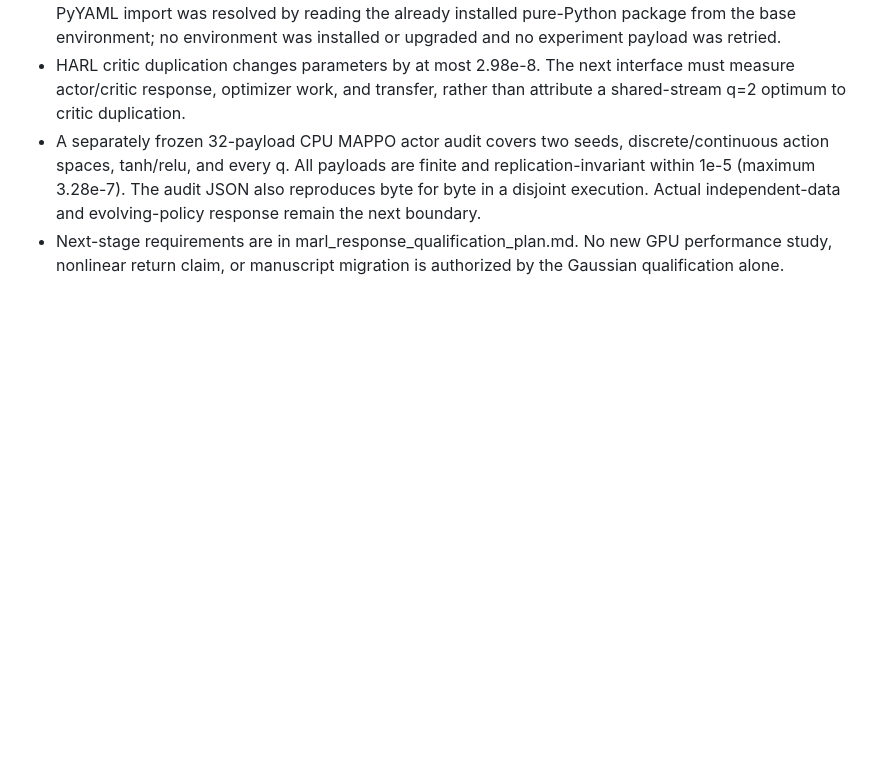
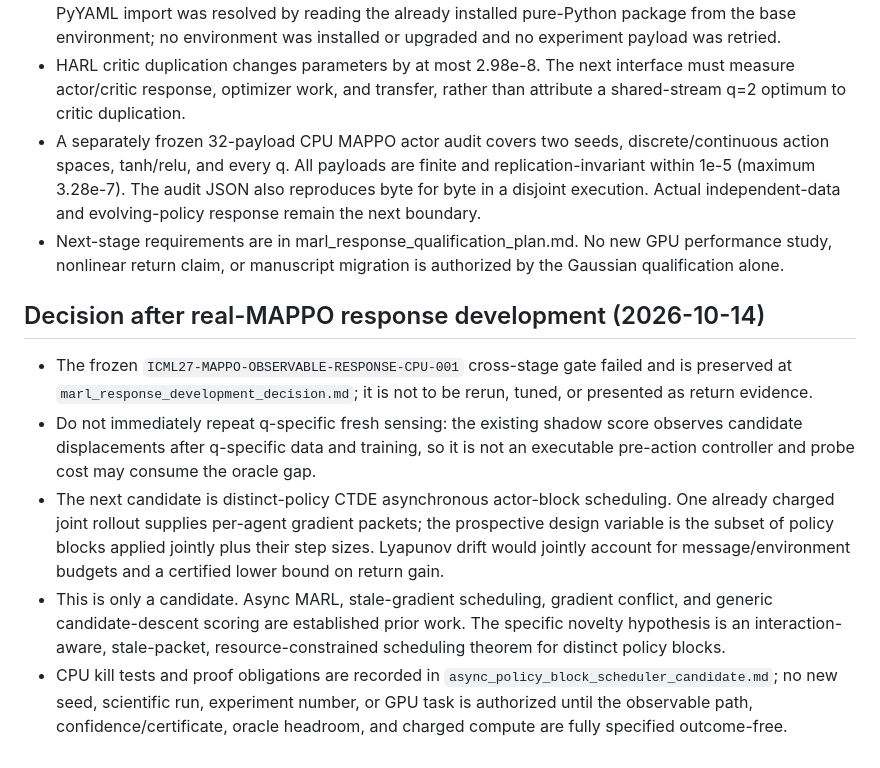
Before and after one commit to jzhuangag/MARL-SDDE, a Markdown page: ICML-2027/internal/persistent_plan.md, the part around the change. Rendered like a GitHub page; blank space fills up the shorter version.

Commit message:
Document async policy-block scheduler candidate

```diff
--- a/ICML-2027/internal/persistent_plan.md
+++ b/ICML-2027/internal/persistent_plan.md
@@ -90,3 +90,27 @@ No new manuscript claim is admitted until it is supported at the declared scope.
 - Next-stage requirements are in marl_response_qualification_plan.md. No new
   GPU performance study, nonlinear return claim, or manuscript migration is
   authorized by the Gaussian qualification alone.
+
+## Decision after real-MAPPO response development (2026-10-14)
+
+- The frozen `ICML27-MAPPO-OBSERVABLE-RESPONSE-CPU-001` cross-stage gate failed
+  and is preserved at `marl_response_development_decision.md`; it is not to be
+  rerun, tuned, or presented as return evidence.
+- Do not immediately repeat q-specific fresh sensing: the existing shadow
+  score observes candidate displacements after q-specific data and training,
+  so it is not an executable pre-action controller and probe cost may consume
+  the oracle gap.
+- The next candidate is distinct-policy CTDE asynchronous actor-block
+  scheduling. One already charged joint rollout supplies per-agent gradient
+  packets; the prospective design variable is the subset of policy blocks
+  applied jointly plus their step sizes. Lyapunov drift would jointly account
+  for message/environment budgets and a certified lower bound on return gain.
+- This is only a candidate. Async MARL, stale-gradient scheduling, gradient
+  conflict, and generic candidate-descent scoring are established prior work.
+  The specific novelty hypothesis is an interaction-aware, stale-packet,
+  resource-constrained scheduling theorem for distinct policy blocks.
+- CPU kill tests and proof obligations are recorded in
+  `async_policy_block_scheduler_candidate.md`; no new seed, scientific run,
+  experiment number, or GPU task is authorized until the observable path,
+  confidence/certificate, oracle headroom, and charged compute are fully
+  specified outcome-free.
```
Also changed, not shown: ICML-2027/internal/async_policy_block_scheduler_candidate.md (added, +110 -0 lines).
